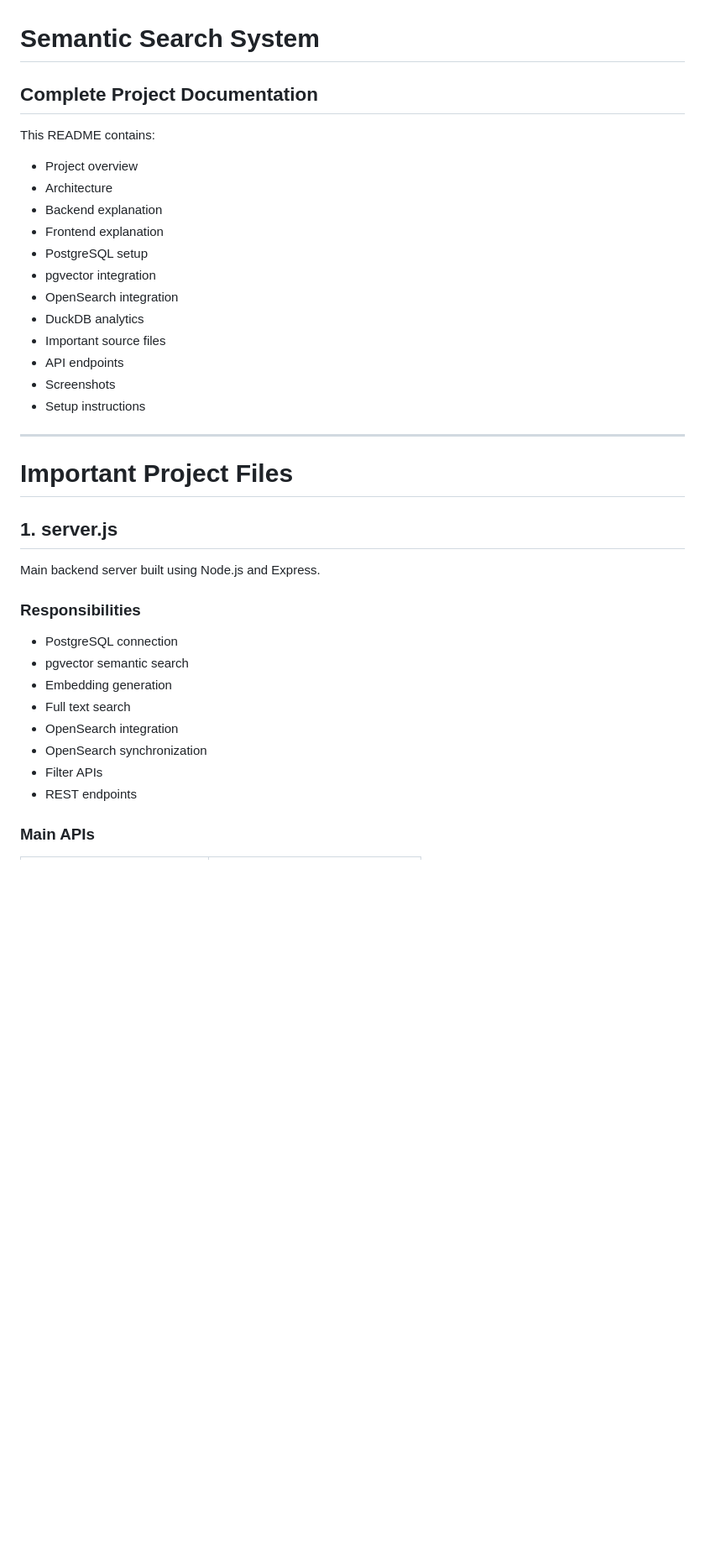
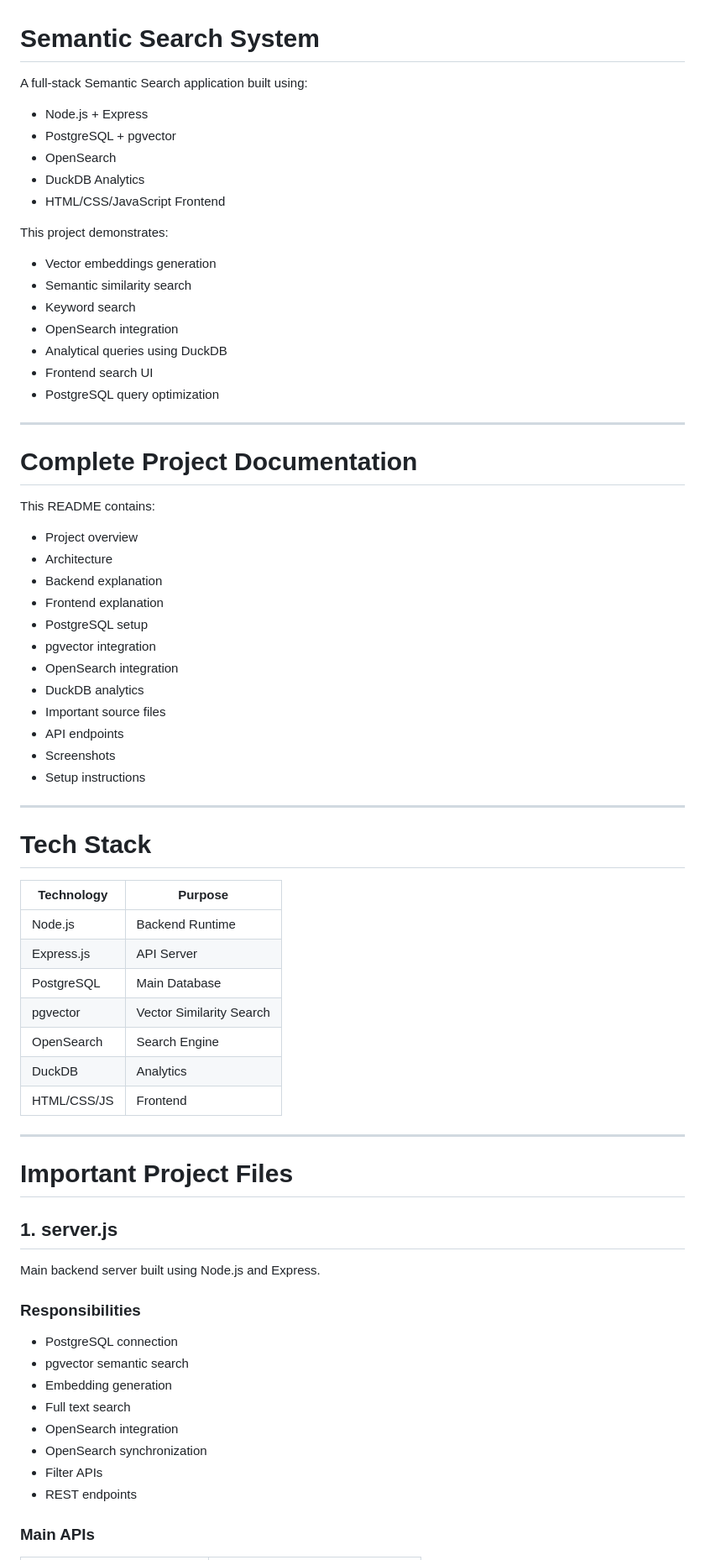
Before and after one commit to PreethiChikkakalyaManjunath/team6_lab2-semantic-search, a Markdown page: README.md, the part around one of its changes. Shown at 84% size. Rendered like a GitHub page; blank space fills up the shorter version.

Commit message:
Updated final README and screenshots

```diff
--- a/README.md
+++ b/README.md
@@ -1,21 +1,55 @@
 # Semantic Search System
 
-## Complete Project Documentation
+A full-stack Semantic Search application built using:
+
+- Node.js + Express
+- PostgreSQL + pgvector
+- OpenSearch
+- DuckDB Analytics
+- HTML/CSS/JavaScript Frontend
+
+This project demonstrates:
+
+- Vector embeddings generation
+- Semantic similarity search
+- Keyword search
+- OpenSearch integration
+- Analytical queries using DuckDB
+- Frontend search UI
+- PostgreSQL query optimization
+
+---
+
+# Complete Project Documentation
 
 This README contains:
 
-* Project overview
-* Architecture
-* Backend explanation
-* Frontend explanation
-* PostgreSQL setup
-* pgvector integration
-* OpenSearch integration
-* DuckDB analytics
-* Important source files
-* API endpoints
-* Screenshots
-* Setup instructions
+- Project overview
+- Architecture
+- Backend explanation
+- Frontend explanation
+- PostgreSQL setup
+- pgvector integration
+- OpenSearch integration
+- DuckDB analytics
+- Important source files
+- API endpoints
+- Screenshots
+- Setup instructions
+
+---
+
+# Tech Stack
+
+| Technology | Purpose |
+|---|---|
+| Node.js | Backend Runtime |
+| Express.js | API Server |
+| PostgreSQL | Main Database |
+| pgvector | Vector Similarity Search |
+| OpenSearch | Search Engine |
+| DuckDB | Analytics |
+| HTML/CSS/JS | Frontend |
 
 ---
 
@@ -27,14 +61,14 @@ Main backend server built using Node.js and Express.
 
 ### Responsibilities
 
-* PostgreSQL connection
-* pgvector semantic search
-* Embedding generation
-* Full text search
-* OpenSearch integration
-* OpenSearch synchronization
-* Filter APIs
-* REST endpoints
+- PostgreSQL connection
+- pgvector semantic search
+- Embedding generation
+- Full text search
+- OpenSearch integration
+- OpenSearch synchronization
+- Filter APIs
+- REST endpoints
 
 ### Main APIs
 
```
Also changed, not shown: other parts of README.md (+115 -124 lines).
